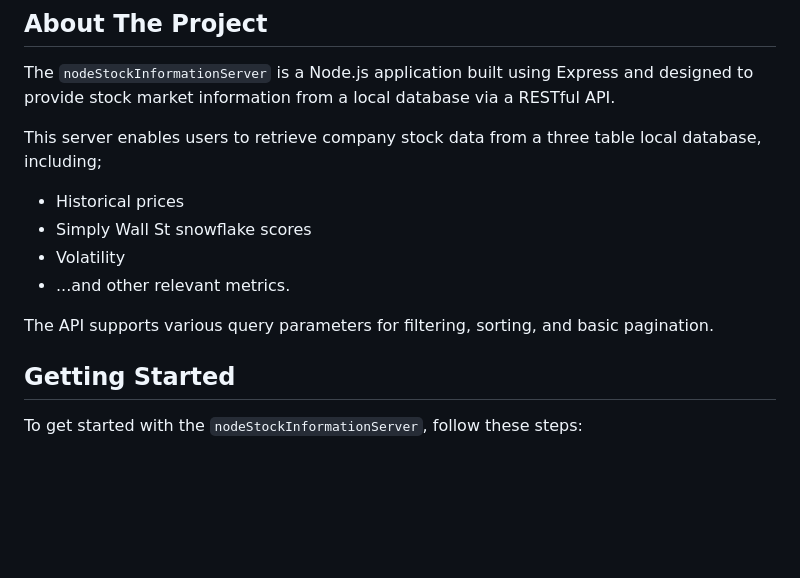
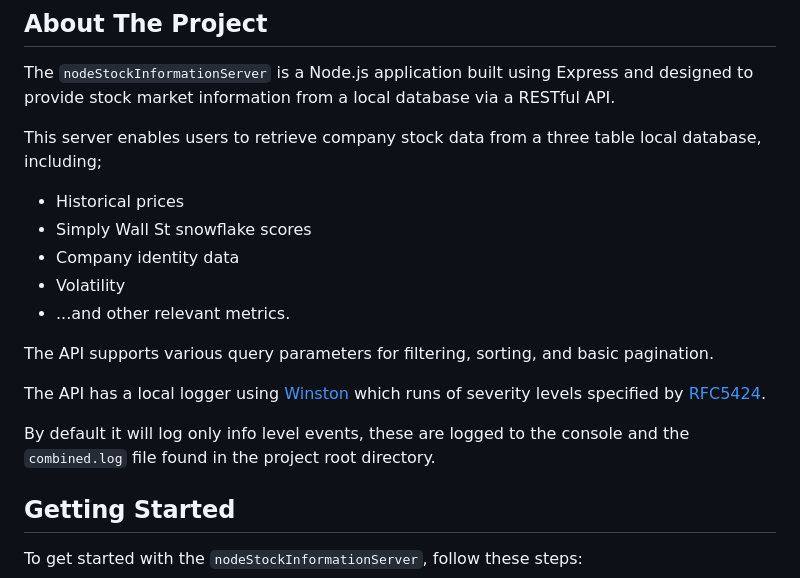
Before and after one commit to CarterFaceySmith/nodeStockInformationServer, a Markdown page: README.md, the part around one of its changes. Rendered like a GitHub page; blank space fills up the shorter version.

```diff
--- a/README.md
+++ b/README.md
@@ -9,10 +9,15 @@ The `nodeStockInformationServer` is a Node.js application built using Express an
 This server enables users to retrieve company stock data from a three table local database, including;
 - Historical prices
 - Simply Wall St snowflake scores
+- Company identity data
 - Volatility
 - ...and other relevant metrics.
 
 The API supports various query parameters for filtering, sorting, and basic pagination.
+
+The API has a local logger using [Winston](https://github.com/winstonjs/winston) which runs of severity levels specified by [RFC5424](https://tools.ietf.org/html/rfc5424).
+
+By default it will log only info level events, these are logged to the console and the `combined.log` file found in the project root directory.
 
 ## Getting Started
 
```
Also changed, not shown: other parts of README.md (+33 -1 lines).
